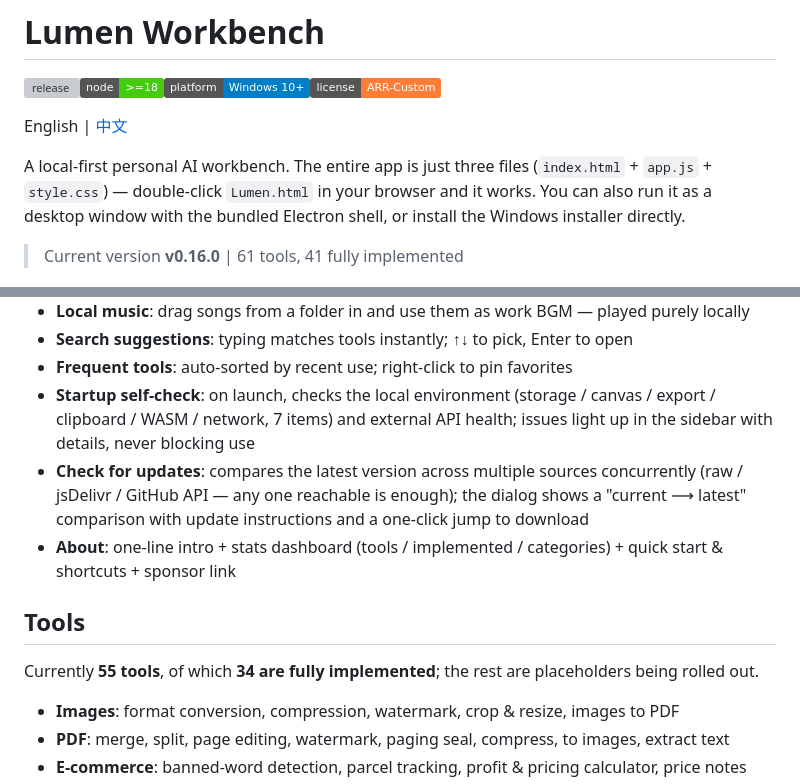
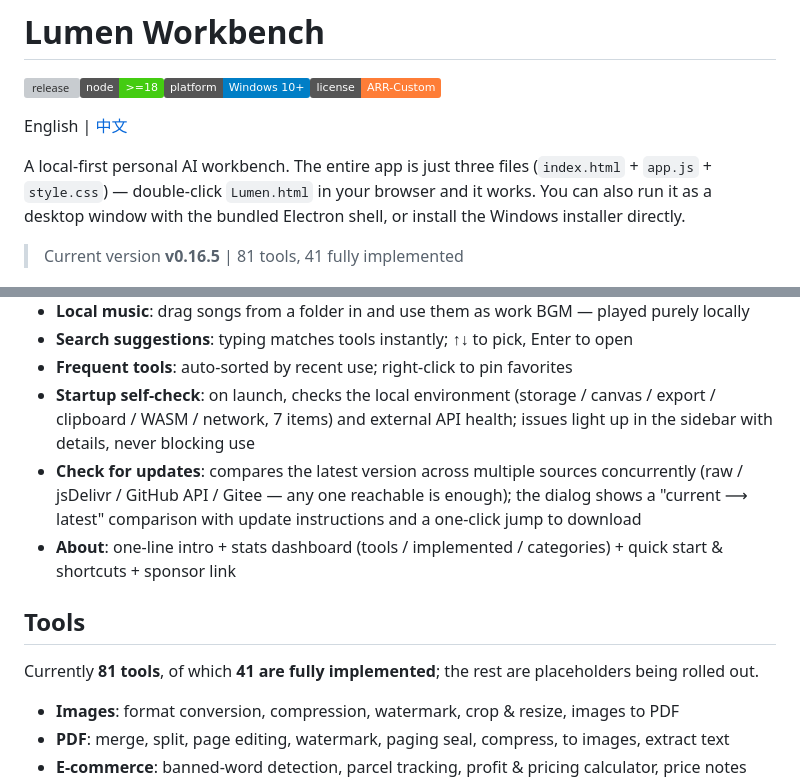
Before and after one commit to lyz0v0/lumen-workbench, a Markdown page: README.md, 2 parts joined by grey strips. GitHub-like rendering; badges without logos; grey boxes are pictures that could not be loaded.

Commit message:
v0.16.5: README.md

```diff
--- a/README.md
+++ b/README.md
@@ -6,7 +6,7 @@ English | [中文](./README.zh-CN.md)
 
 A local-first personal AI workbench. The entire app is just three files (`index.html` + `app.js` + `style.css`) — double-click `Lumen.html` in your browser and it works. You can also run it as a desktop window with the bundled Electron shell, or install the Windows installer directly.
 
-> Current version **v0.16.0** | 61 tools, 41 fully implemented
+> Current version **v0.16.5** | 81 tools, 41 fully implemented
 
 ![Main screen](docs/screenshot-main.jpg)
 
@@ -35,12 +35,12 @@ A local-first personal AI workbench. The entire app is just three files (`index.
 - **Search suggestions**: typing matches tools instantly; ↑↓ to pick, Enter to open
 - **Frequent tools**: auto-sorted by recent use; right-click to pin favorites
 - **Startup self-check**: on launch, checks the local environment (storage / canvas / export / clipboard / WASM / network, 7 items) and external API health; issues light up in the sidebar with details, never blocking use
-- **Check for updates**: compares the latest version across multiple sources concurrently (raw / jsDelivr / GitHub API — any one reachable is enough); the dialog shows a "current ⟶ latest" comparison with update instructions and a one-click jump to download
+- **Check for updates**: compares the latest version across multiple sources concurrently (raw / jsDelivr / GitHub API / Gitee — any one reachable is enough); the dialog shows a "current ⟶ latest" comparison with update instructions and a one-click jump to download
 - **About**: one-line intro + stats dashboard (tools / implemented / categories) + quick start & shortcuts + sponsor link
 
 ## Tools
 
-Currently **55 tools**, of which **34 are fully implemented**; the rest are placeholders being rolled out.
+Currently **81 tools**, of which **41 are fully implemented**; the rest are placeholders being rolled out.
 
 - **Images**: format conversion, compression, watermark, crop & resize, images to PDF
 - **PDF**: merge, split, page editing, watermark, paging seal, compress, to images, extract text
```
